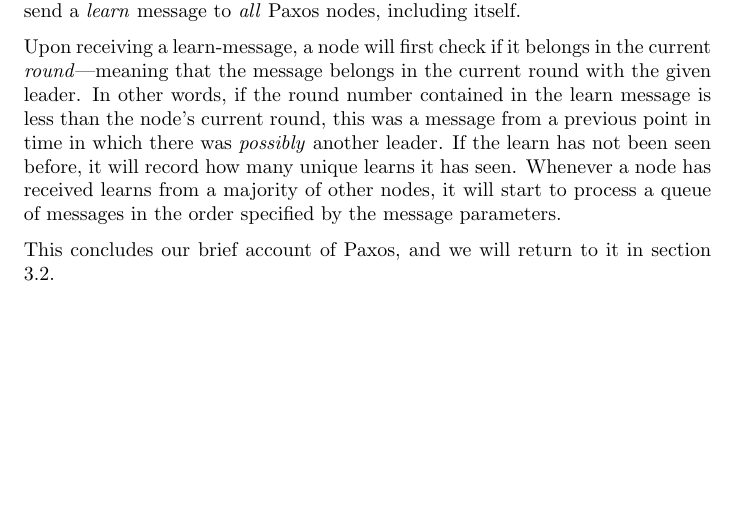
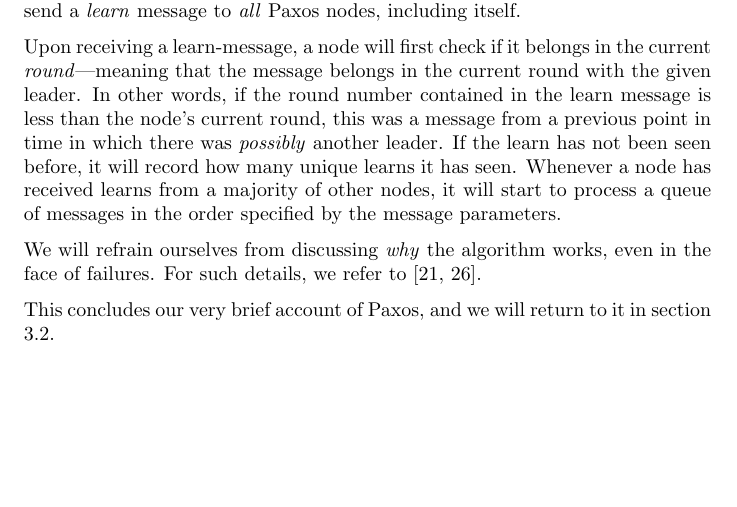
Before and after one commit to cslarsen/bachelor, a LaTeX thesis (thesis/thesis.tex, which reads thesis/theory.tex): part of page 20 of 70, cut so that both start at the same text. Compiled offline with pdfLaTeX.

Commit message:
More pax

```diff
--- a/thesis/theory.tex
+++ b/thesis/theory.tex
@@ -283,5 +283,8 @@ Whenever a node has received learns from a majority of other nodes, it will
 start to process a queue of messages in the order specified by the message
 parameters.
 
-This concludes our brief account of Paxos, and we will return to it in
+We will refrain ourselves from discussing \textit{why} the algorithm works,
+even in the face of failures.  For such details, we refer to \cite{Lam01,Insane.Paxos}.
+
+This concludes our very brief account of Paxos, and we will return to it in
 section \ref{section:paxos.consensus.algorithm}.
```
